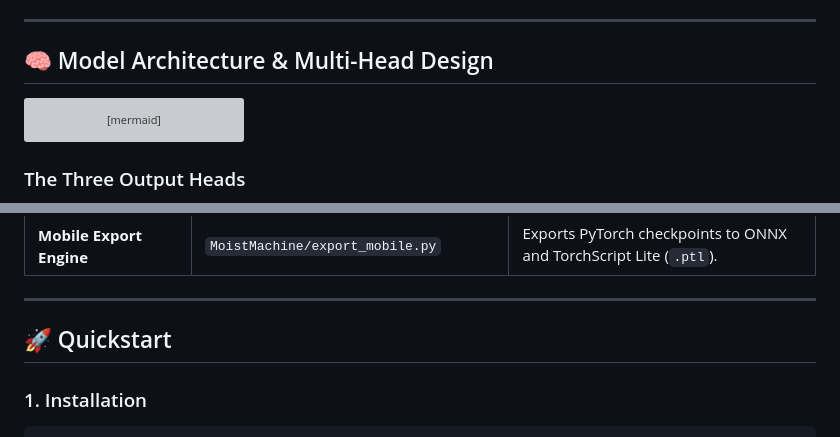
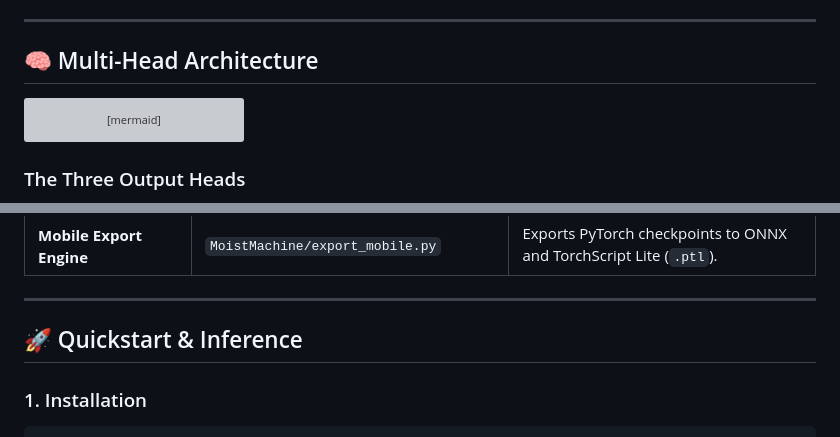
Before and after one commit to AhmadHasssan9181/MoistMachine, a Markdown page: README.md, 2 parts joined by grey strips. Rendered like a GitHub page; grey boxes are pictures that could not be loaded.

````diff
--- a/README.md
+++ b/README.md
@@ -42,7 +56,7 @@ Floods represent one of the most destructive natural disasters, yet the communit
 
 ---
 
-## 🧠 Model Architecture & Multi-Head Design
+## 🧠 Multi-Head Architecture
 
 ```mermaid
 graph TD
@@ -74,7 +102,7 @@ graph TD
 
 ---
 
-## 🚀 Quickstart
+## 🚀 Quickstart & Inference
 
 ### 1. Installation
 ```bash
````
Also changed, not shown: other parts of README.md (+32 -3 lines), assets/earth_multiclass_out.png (added), 1 other file.
